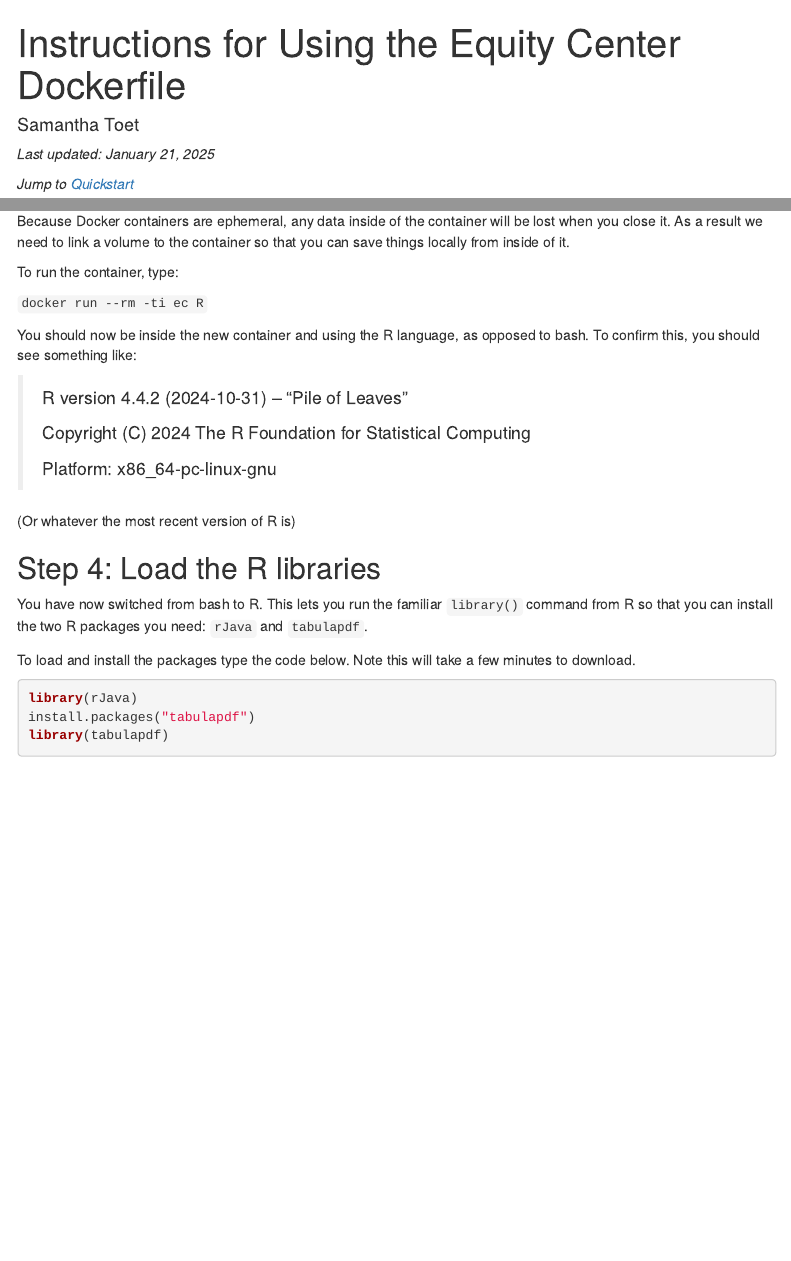
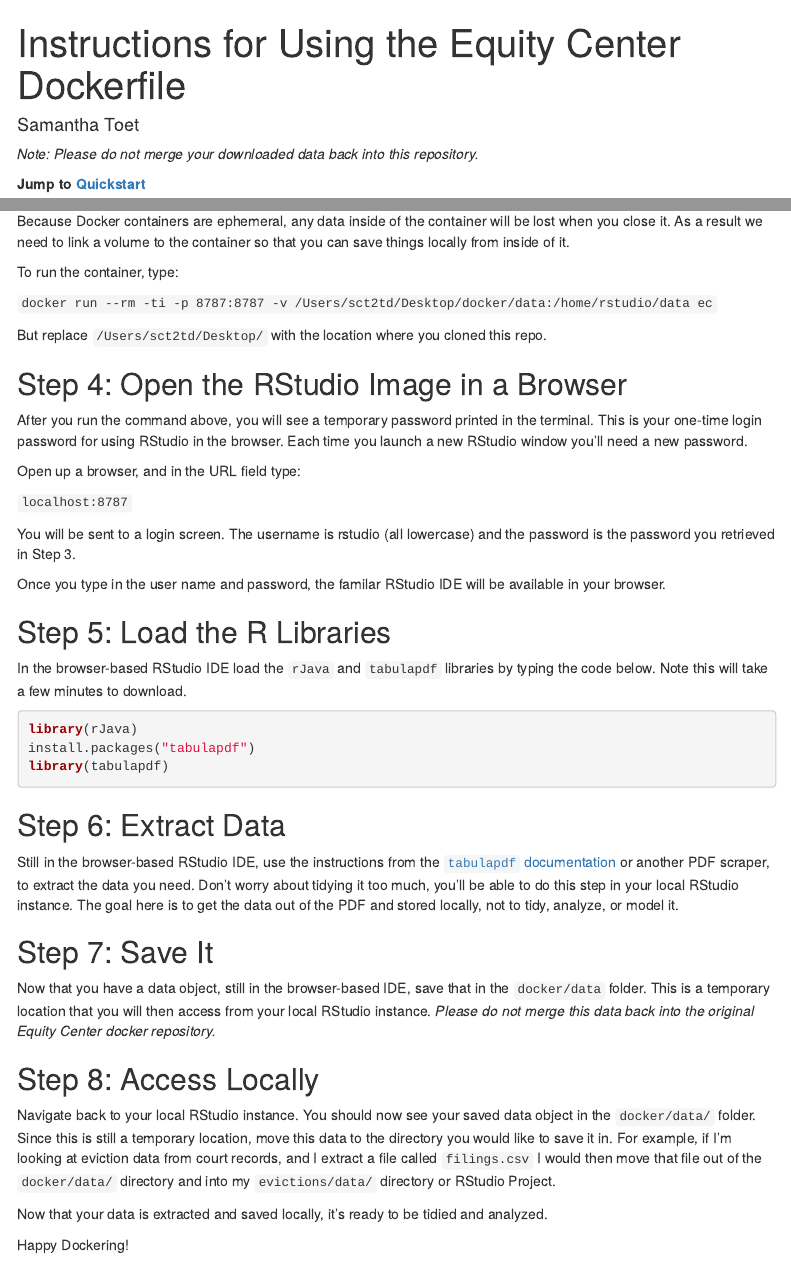
Before and after one commit to virginiaequitycenter/docker, an R Markdown document (instructions.Rmd): the page in a window 1100 px wide, from its top, and a second part further down, joined at a grey line. The pictures show the output file instructions.html that the author committed with the source, opened offline; menus at the side of the page are left out.

Commit message:
fix volume mounting

````diff
--- a/instructions.Rmd
+++ b/instructions.Rmd
@@ -7,9 +7,9 @@ output:
     toc_float: true
 ---
 
-*Last updated: January 21, 2025*
+*Note: Please do not merge your downloaded data back into this repository.*
 
-*Jump to [Quickstart](#quickstart)*
+**Jump to [Quickstart](#quickstart)**
 
 # What is Docker?
 
@@ -65,26 +65,44 @@ Because Docker containers are ephemeral, any data inside of the container will b
 
 To run the container, type:
 
-`docker run --rm -ti ec R`
+`docker run --rm -ti -p 8787:8787 -v /Users/sct2td/Desktop/docker/data:/home/rstudio/data ec`
 
-You should now be inside the new container and using the R language, as opposed to bash. To confirm this, you should see something like:
+But replace `/Users/sct2td/Desktop/` with the location where you cloned this repo.
 
-> R version 4.4.2 (2024-10-31) -- "Pile of Leaves"
->
-> Copyright (C) 2024 The R Foundation for Statistical Computing
->
-> Platform: x86_64-pc-linux-gnu
+## Step 4: Open the RStudio Image in a Browser
 
-(Or whatever the most recent version of R is)
+After you run the command above, you will see a temporary password printed in the terminal. This is your one-time login password for using RStudio in the browser. Each time you launch a new RStudio window you'll need a new password.
 
-## Step 4: Load the R libraries
+Open up a browser, and in the URL field type:
 
-You have now switched from bash to R. This lets you run the familiar `library()` command from R so that you can install the two R packages you need: `rJava` and `tabulapdf`.
+`localhost:8787`
 
-To load and install the packages type the code below. Note this will take a few minutes to download.
+You will be sent to a login screen. The username is rstudio (all lowercase) and the password is the password you retrieved in Step 3.
+
+Once you type in the user name and password, the familar RStudio IDE will be available in your browser.
+
+## Step 5: Load the R Libraries
+
+In the browser-based RStudio IDE load the `rJava` and `tabulapdf` libraries by typing the code below. Note this will take a few minutes to download.
 
 ```{r, eval=FALSE}
 library(rJava)
 install.packages("tabulapdf")
 library(tabulapdf)
 ```
+
+## Step 6: Extract Data
+
+Still in the browser-based RStudio IDE, use the instructions from the [`tabulapdf` documentation](https://docs.ropensci.org/tabulapdf/articles/tabulapdf.html) or another PDF scraper, to extract the data you need. Don't worry about tidying it too much, you'll be able to do this step in your local RStudio instance. The goal here is to get the data out of the PDF and stored locally, not to tidy, analyze, or model it.
+
+## Step 7: Save It
+
+Now that you have a data object, still in the browser-based IDE, save that in the `docker/data` folder. This is a temporary location that you will then access from your local RStudio instance. *Please do not merge this data back into the original Equity Center docker repository.*
+
+## Step 8: Access Locally
+
+Navigate back to your local RStudio instance. You should now see your saved data object in the `docker/data/` folder. Since this is still a temporary location, move this data to the directory you would like to save it in. For example, if I'm looking at eviction data from court records, and I extract a file called `filings.csv` I would then move that file out of the `docker/data/` directory and into my `evictions/data/` directory or RStudio Project.
+
+Now that your data is extracted and saved locally, it's ready to be tidied and analyzed.
+
+Happy Dockering!
````
Also changed, not shown: instructions.html, 1 other file.
